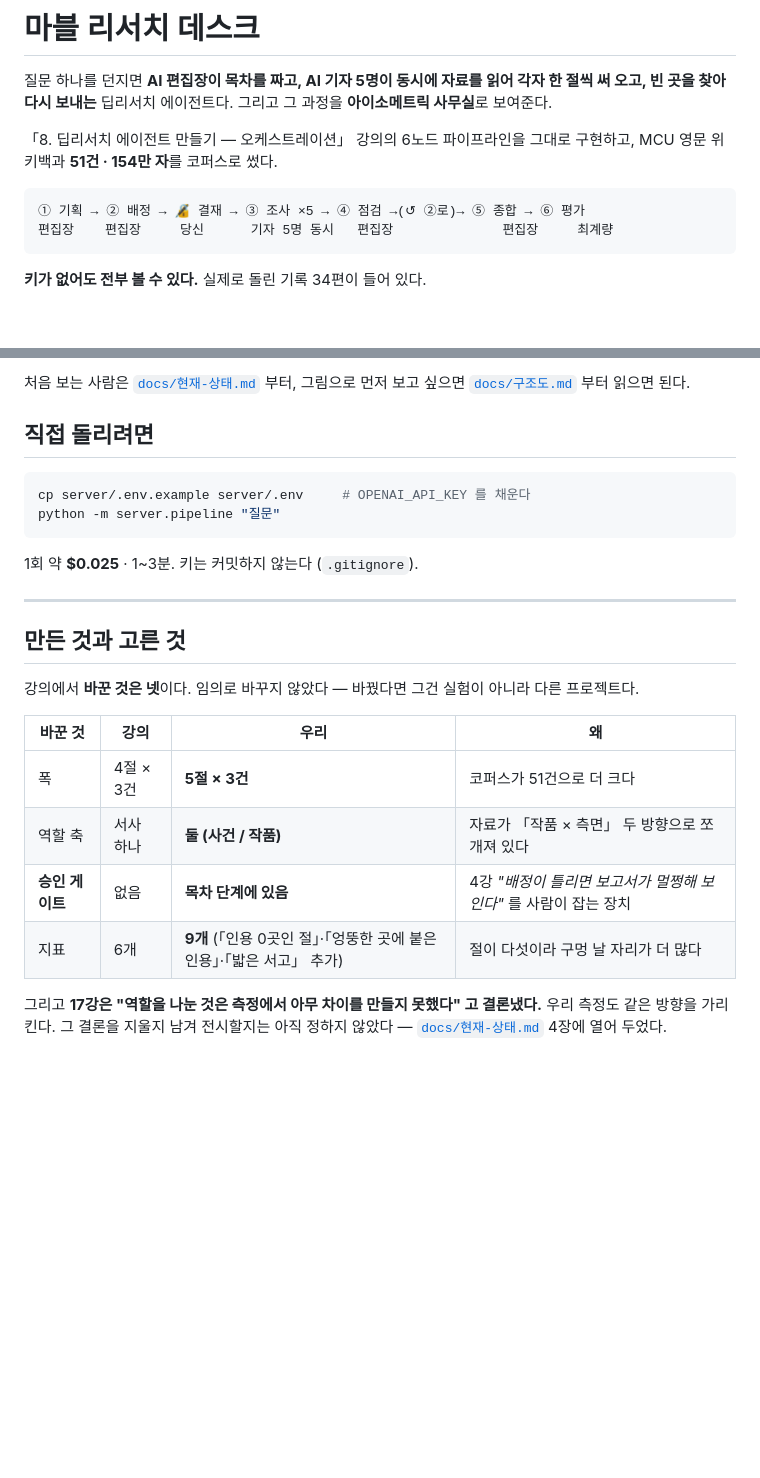
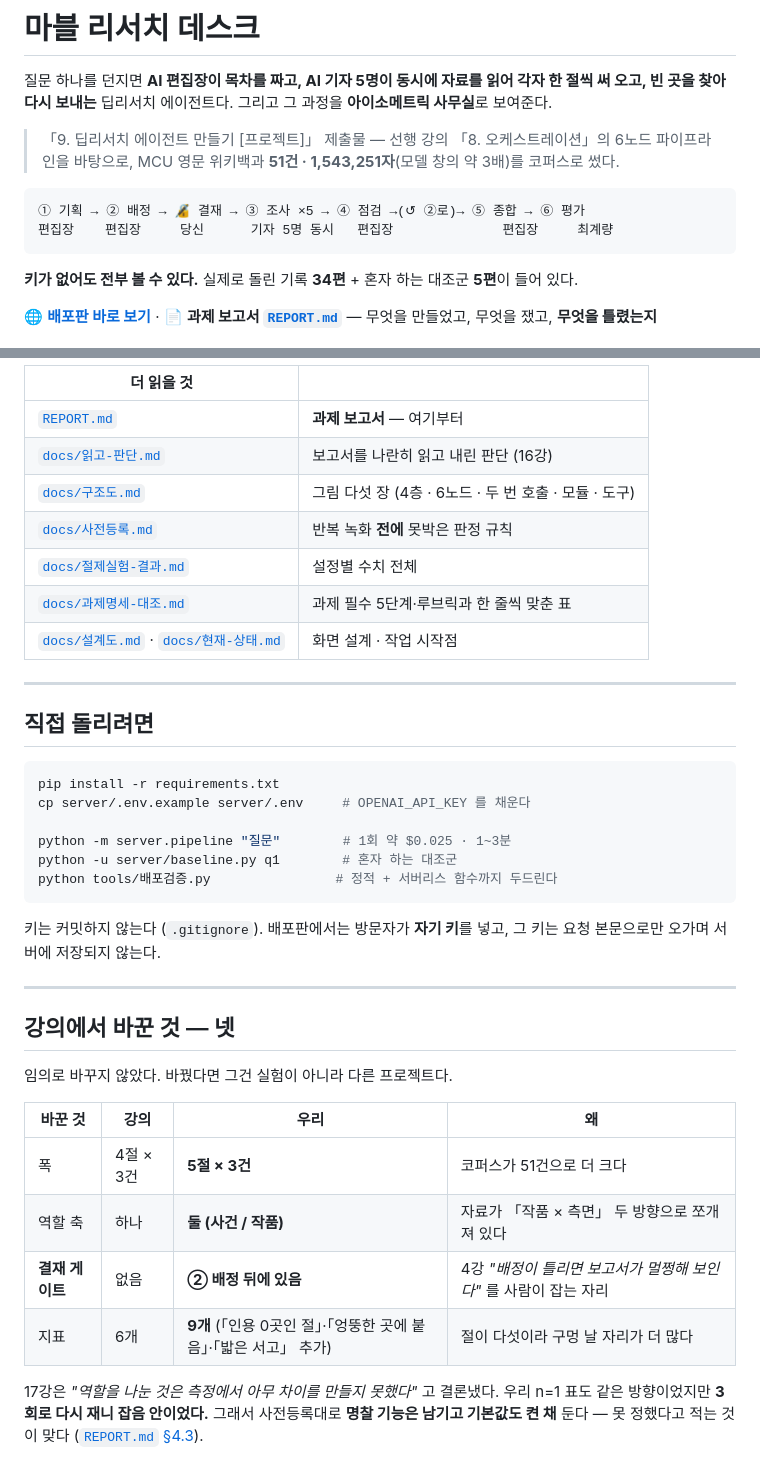
Before and after one commit to elfinnani-byte/mcu-deep-research, a Markdown page: README.md, 2 parts joined by grey strips. Drawn GitHub-style; blank space fills up the shorter version.

````diff
--- a/README.md
+++ b/README.md
@@ -3,15 +3,19 @@
 질문 하나를 던지면 **AI 편집장이 목차를 짜고, AI 기자 5명이 동시에 자료를 읽어 각자 한 절씩 써 오고,
 빈 곳을 찾아 다시 보내는** 딥리서치 에이전트다. 그리고 그 과정을 **아이소메트릭 사무실**로 보여준다.
 
-「8. 딥리서치 에이전트 만들기 — 오케스트레이션」 강의의 6노드 파이프라인을 그대로 구현하고,
-MCU 영문 위키백과 **51건 · 154만 자**를 코퍼스로 썼다.
+> 「9. 딥리서치 에이전트 만들기 [프로젝트]」 제출물 —
+> 선행 강의 「8. 오케스트레이션」의 6노드 파이프라인을 바탕으로, MCU 영문 위키백과
+> **51건 · 1,543,251자**(모델 창의 약 3배)를 코퍼스로 썼다.
 
 ```
 ① 기획 → ② 배정 → 🔏 결재 → ③ 조사 ×5 → ④ 점검 →(↺ ②로)→ ⑤ 종합 → ⑥ 평가
 편집장    편집장     당신      기자 5명 동시   편집장              편집장     최계량
 ```
 
-**키가 없어도 전부 볼 수 있다.** 실제로 돌린 기록 34편이 들어 있다.
+**키가 없어도 전부 볼 수 있다.** 실제로 돌린 기록 **34편** + 혼자 하는 대조군 **5편**이 들어 있다.
+
+🌐 **[배포판 바로 보기](https://mcu-deep-research.vercel.app)** ·
+📄 **과제 보고서 [`REPORT.md`](REPORT.md)** — 무엇을 만들었고, 무엇을 쟀고, **무엇을 틀렸는지**
 
 ![무대](docs/캡처/1-무대.png)
 
@@ -90,29 +95,44 @@ Source ──> EventQueue ──> Choreographer ──> World ──> Renderer
 
-처음 보는 사람은 [`docs/현재-상태.md`](docs/현재-상태.md) 부터,
-그림으로 먼저 보고 싶으면 [`docs/구조도.md`](docs/구조도.md) 부터 읽으면 된다.
+| 더 읽을 것 | |
+|---|---|
+| [`REPORT.md`](REPORT.md) | **과제 보고서** — 여기부터 |
+| [`docs/읽고-판단.md`](docs/읽고-판단.md) | 보고서를 나란히 읽고 내린 판단 (16강) |
+| [`docs/구조도.md`](docs/구조도.md) | 그림 다섯 장 (4층 · 6노드 · 두 번 호출 · 모듈 · 도구) |
+| [`docs/사전등록.md`](docs/사전등록.md) | 반복 녹화 **전에** 못박은 판정 규칙 |
+| [`docs/절제실험-결과.md`](docs/절제실험-결과.md) | 설정별 수치 전체 |
+| [`docs/과제명세-대조.md`](docs/과제명세-대조.md) | 과제 필수 5단계·루브릭과 한 줄씩 맞춘 표 |
+| [`docs/설계도.md`](docs/설계도.md) · [`docs/현재-상태.md`](docs/현재-상태.md) | 화면 설계 · 작업 시작점 |
+
+---
 
 ## 직접 돌리려면
 
 ```bash
+pip install -r requirements.txt
 cp server/.env.example server/.env     # OPENAI_API_KEY 를 채운다
-python -m server.pipeline "질문"
+
+python -m server.pipeline "질문"        # 1회 약 $0.025 · 1~3분
+python -u server/baseline.py q1        # 혼자 하는 대조군
+python tools/배포검증.py                # 정적 + 서버리스 함수까지 두드린다
 ```
 
-1회 약 **$0.025** · 1~3분. 키는 커밋하지 않는다 (`.gitignore`).
+키는 커밋하지 않는다 (`.gitignore`). 배포판에서는 방문자가 **자기 키**를 넣고,
+그 키는 요청 본문으로만 오가며 서버에 저장되지 않는다.
 
 ---
 
-## 만든 것과 고른 것
+## 강의에서 바꾼 것 — 넷
 
-강의에서 **바꾼 것은 넷**이다. 임의로 바꾸지 않았다 — 바꿨다면 그건 실험이 아니라 다른 프로젝트다.
+임의로 바꾸지 않았다. 바꿨다면 그건 실험이 아니라 다른 프로젝트다.
 
 | 바꾼 것 | 강의 | 우리 | 왜 |
 |---|---|---|---|
 | 폭 | 4절 × 3건 | **5절 × 3건** | 코퍼스가 51건으로 더 크다 |
-| 역할 축 | 서사 하나 | **둘 (사건 / 작품)** | 자료가 「작품 × 측면」 두 방향으로 쪼개져 있다 |
-| **승인 게이트** | 없음 | **목차 단계에 있음** | 4강 *"배정이 틀리면 보고서가 멀쩡해 보인다"* 를 사람이 잡는 장치 |
-| 지표 | 6개 | **9개** (「인용 0곳인 절」·「엉뚱한 곳에 붙은 인용」·「밟은 서고」 추가) | 절이 다섯이라 구멍 날 자리가 더 많다 |
+| 역할 축 | 하나 | **둘 (사건 / 작품)** | 자료가 「작품 × 측면」 두 방향으로 쪼개져 있다 |
+| **결재 게이트** | 없음 | **② 배정 뒤에 있음** | 4강 *"배정이 틀리면 보고서가 멀쩡해 보인다"* 를 사람이 잡는 자리 |
+| 지표 | 6개 | **9개** (「인용 0곳인 절」·「엉뚱한 곳에 붙음」·「밟은 서고」 추가) | 절이 다섯이라 구멍 날 자리가 더 많다 |
 
-그리고 **17강은 "역할을 나눈 것은 측정에서 아무 차이를 만들지 못했다" 고 결론냈다.**
-우리 측정도 같은 방향을 가리킨다. 그 결론을 지울지 남겨 전시할지는 아직 정하지 않았다 —
-[`docs/현재-상태.md`](docs/현재-상태.md) 4장에 열어 두었다.
+17강은 *"역할을 나눈 것은 측정에서 아무 차이를 만들지 못했다"* 고 결론냈다.
+우리 n=1 표도 같은 방향이었지만 **3회로 다시 재니 잡음 안이었다.**
+그래서 사전등록대로 **명찰 기능은 남기고 기본값도 켠 채** 둔다 — 못 정했다고 적는 것이 맞다
+([`REPORT.md` §4.3](REPORT.md)).
````
Also changed, not shown: other parts of README.md (+33 -32 lines), REPORT.md (+16 -14 lines).
